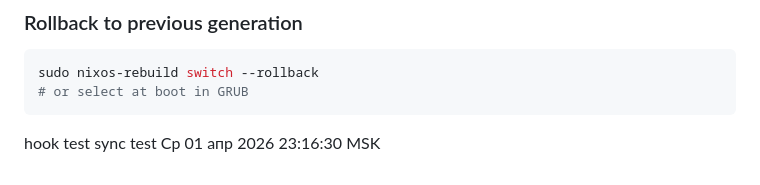
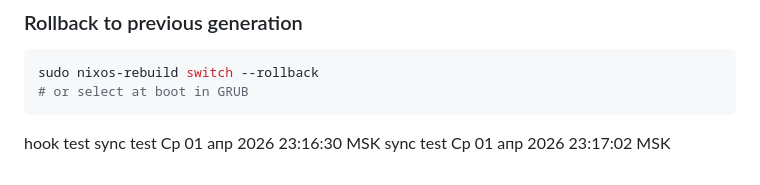
Before and after one commit to zumuvik/nixos, a Markdown page: readme.md, the part around the change. GitHub-like rendering.

Commit message:
sync test

````diff
--- a/readme.md
+++ b/readme.md
@@ -215,3 +215,4 @@ sudo nixos-rebuild switch --rollback
 ```
 hook test
 sync test Ср 01 апр 2026 23:16:30 MSK
+sync test Ср 01 апр 2026 23:17:02 MSK
````
